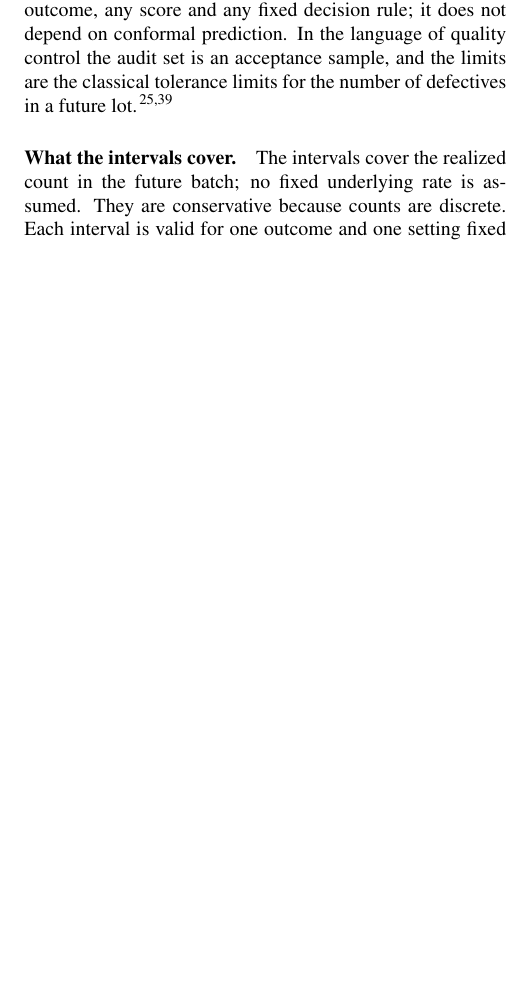
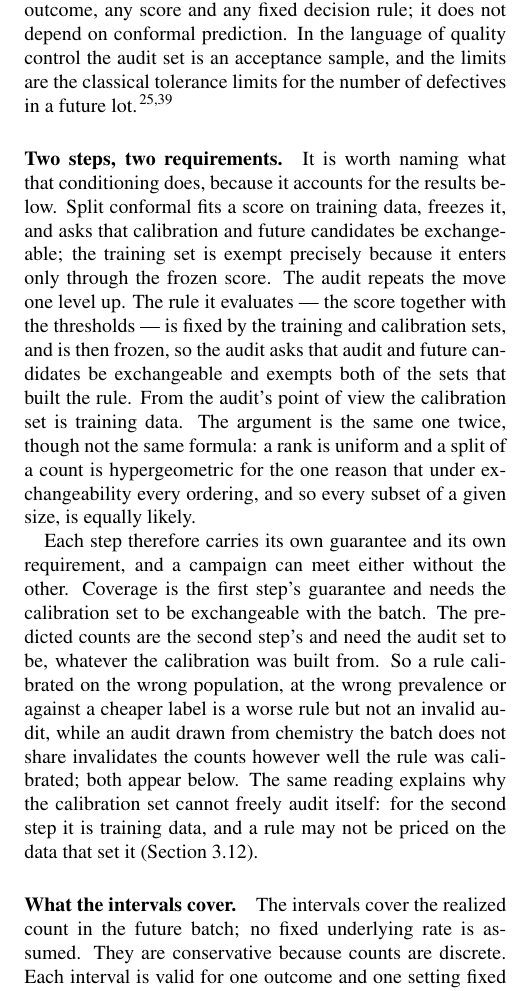
Before and after one commit to phzwart/conformal-screening, a LaTeX paper (main.tex): part of one column of page 5 of 19, cut so that both start at the same text, the shorter picture padded with empty space. Compiled offline with pdfLaTeX.

Commit message:
Name the audit as a second step, and the exemption that comes with it
The interval derivation already conditions on the calibration set but never
said what that conditioning buys.  Split conformal freezes a score fitted on
training data and asks calibration and future to be exchangeable, exempting the
training set because it enters only through the frozen score.  The audit
repeats the move one level up: the rule it prices is fixed by the training and
calibration sets and then frozen, so it asks audit and future to be
exchangeable and exempts both sets that built the rule.  From the audit's point
of view the calibration set is training data.

Same argument twice, not the same formula, and the paragraph says so: a rank is
uniform and a split of a count is hypergeometric for the one reason that under
exchangeability every subset of a given size is equally likely.

Each step then carries its own guarantee and its own requirement, and either
can be met without the other.  A rule calibrated on the wrong population, at
the wrong prevalence or against a cheaper label is a worse rule but not an
invalid audit; an audit drawn from chemistry the batch does not share
invalidates the counts however well the rule was calibrated.  The dissociation
results stop being a list of findings and become consequences.

It also accounts for the reuse limit: for the second step the calibration set
is training data, and a rule may not be priced on the data that set it.

Co-Authored-By: Petrus H. Zwart <phzwart@lbl.gov>
Co-Authored-By: Claude Opus 5 <noreply@anthropic.com>
Claude-Session: https://claude.ai/code/session_01NYhjzK6bhbi2q64Fhe2BKn

```diff
--- a/main.tex
+++ b/main.tex
@@ -129,6 +129,10 @@ Tied scores, for example from identical fingerprints, keep the coverage guarante
 \paragraph{What the method returns.} For a chosen setting and a planned batch of $m$ candidates, the output is one line per outcome of Table~\ref{tab:outcomes}: the expected count, and an interval that contains the realized count with a stated probability. Counts for a batch of 1000 are rates per 1000, so the same statement can be read either way. Tables~\ref{tab:solubility} and \ref{tab:tox21cells} show the form. Everything else in this paper is built from these intervals: the sweep compares settings by them, the scenarios constrain them, and the audit-size rule plans their width.
 
 \paragraph{From the audit set.} Suppose an outcome (one cell, or a sum of cells) occurs $K$ times among $n$ audit compounds. Given the calibration set, the audit compounds and the $m$ future compounds are exchangeable. Given the total count, the number in the audit set is therefore hypergeometric, whatever the data distribution. Inverting this exact hypergeometric test gives conservative limits $[L,U]$ for the future count $K_m$ that hold with probability at least $1-\gamma$; they are quantiles of two Beta--Binomial distributions\citep{Thatcher1964} (ESI Section~\ref{esi-sec:intervals}). We use $\gamma=0.05$ throughout. The construction holds for any outcome, any score and any fixed decision rule; it does not depend on conformal prediction. In the language of quality control the audit set is an acceptance sample, and the limits are the classical tolerance limits for the number of defectives in a future lot.\citep{DodgeRomig1944,Wilks1941}
+
+\paragraph{Two steps, two requirements.} It is worth naming what that conditioning does, because it accounts for the results below. Split conformal fits a score on training data, freezes it, and asks that calibration and future candidates be exchangeable; the training set is exempt precisely because it enters only through the frozen score. The audit repeats the move one level up. The rule it evaluates --- the score together with the thresholds --- is fixed by the training and calibration sets, and is then frozen, so the audit asks that audit and future candidates be exchangeable and exempts both of the sets that built the rule. From the audit's point of view the calibration set is training data. The argument is the same one twice, though not the same formula: a rank is uniform and a split of a count is hypergeometric for the one reason that under exchangeability every ordering, and so every subset of a given size, is equally likely.
+
+Each step therefore carries its own guarantee and its own requirement, and a campaign can meet either without the other. Coverage is the first step's guarantee and needs the calibration set to be exchangeable with the batch. The predicted counts are the second step's and need the audit set to be, whatever the calibration was built from. So a rule calibrated on the wrong population, at the wrong prevalence or against a cheaper label is a worse rule but not an invalid audit, while an audit drawn from chemistry the batch does not share invalidates the counts however well the rule was calibrated; both appear below. The same reading explains why the calibration set cannot freely audit itself: for the second step it is training data, and a rule may not be priced on the data that set it (Section~\ref{sec:results:calonly}).
 
 \paragraph{What the intervals cover.} The intervals cover the realized count in the future batch; no fixed underlying rate is assumed. They are conservative because counts are discrete. Each interval is valid for one outcome and one setting fixed before the audit set is seen. Choosing a setting by looking at its audited outcomes and then quoting its intervals is optimistic. Intervals computed at level $\gamma/J$ for each of the $J$ requests in the grid hold simultaneously, and therefore remain valid for whichever setting is chosen. For a scenario with $C$ bounded outcomes, each one-sided bound is computed at level $\varepsilon/(JC)$, so that every bound of every setting holds together with probability at least $1-\varepsilon$ and the chosen setting satisfies all constraints with at least that probability. Because the bounds hold jointly for all settings and all bounded outcomes, a team may pose any scenario over these outcomes, and change it, after looking at the map, without losing the guarantee. All intervals and bounds are conditional on the calibration set, that is, on the thresholds actually deployed.
 
```
Also changed, not shown: main.pdf.
